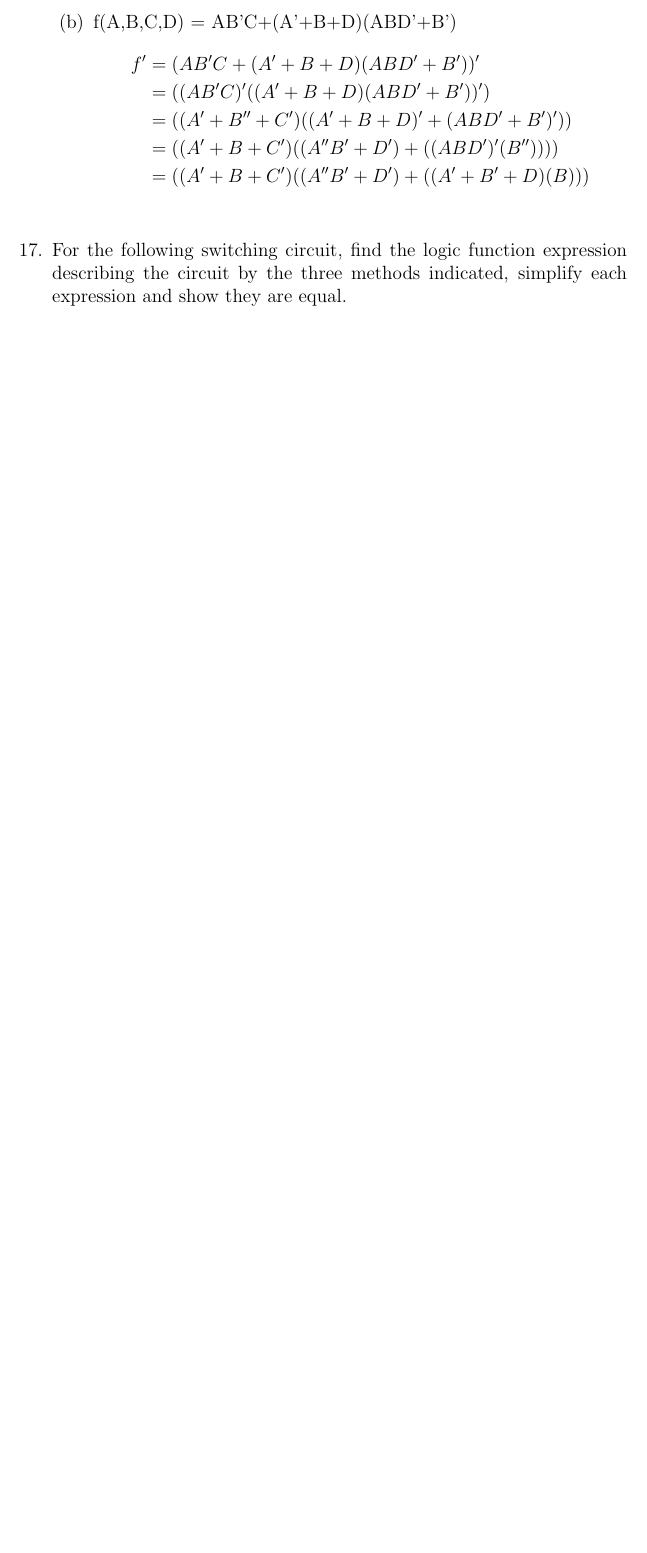
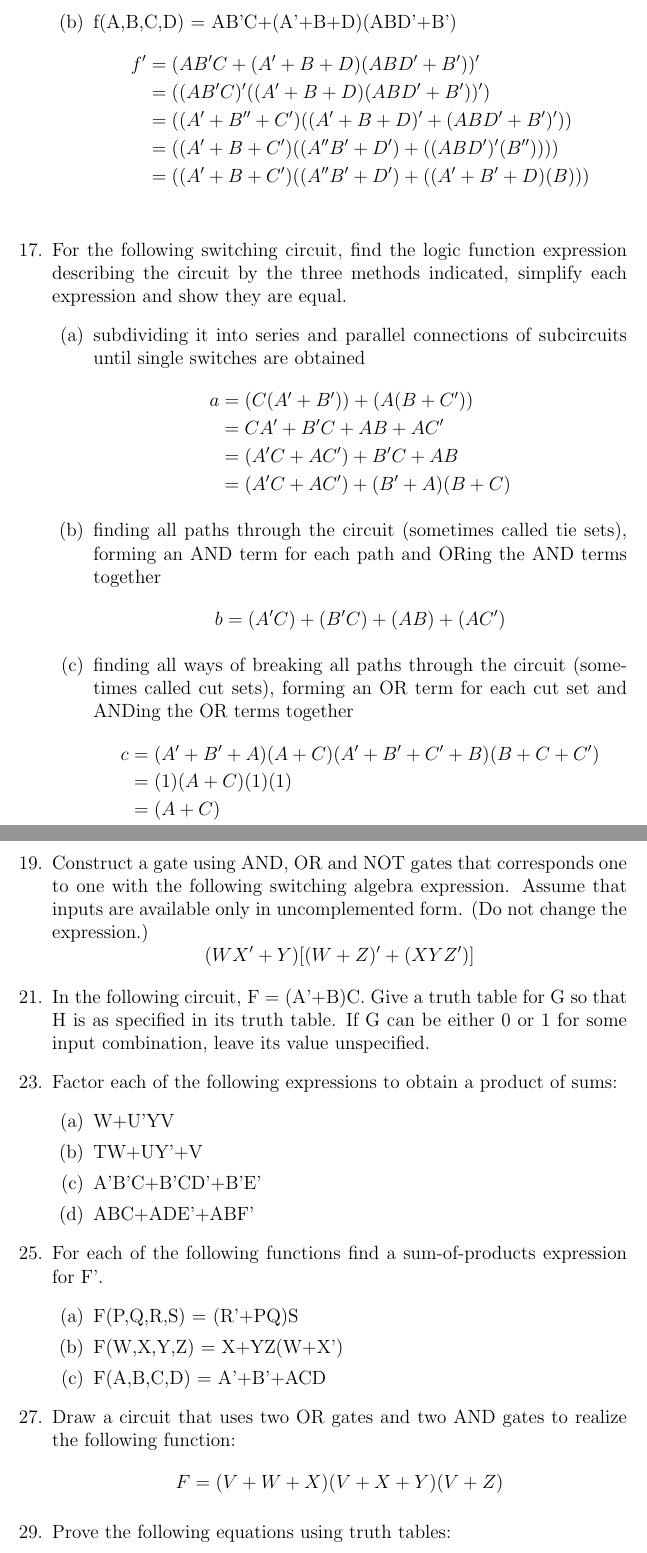
Before and after one commit to rjxrafa/CS006, a LaTeX problem sheet (HW2/HW2.tex): part of page 6 of 6 before the commit and two parts of pages 6 and 7 of 7 after it, the two joined at a grey line, cut so that both start at the same text, the shorter picture padded with empty space. Compiled offline with pdfLaTeX.

Commit message:
Updates from Overleaf

```diff
--- a/HW2/HW2.tex
+++ b/HW2/HW2.tex
@@ -156,3 +156,42 @@
         \end{align*}
     \end{enumerate}
       \addtocounter{enumi}{1}\item For the following switching circuit, find the logic function expression describing the circuit by the three methods indicated, simplify each expression and show they are equal.
+      \begin{enumerate}
+          \item subdividing it into series and parallel connections of subcircuits until single switches are obtained
+          \begin{align*}
+            a &= (C(A'+B'))+(A(B+C'))\\
+            &= CA'+B'C+AB+AC'\\
+            &= (A'C + AC') + B'C + AB\\
+            &= (A'C + AC') + (B'+A)(B+C)
+          \end{align*}
+          \item finding all paths through the circuit (sometimes called tie sets), forming an AND term for each path and ORing the AND terms together
+          \begin{align*}
+            b &= (A'C)+(B'C)+(AB)+(AC')
+          \end{align*}
+          \item finding all ways of breaking all paths through the circuit (sometimes called cut sets), forming an OR term for each cut set and ANDing the OR terms together
+          \begin{align*}
+              c&=(A'+B'+A)(A+C)(A'+B'+C'+B)(B+C+C')\\
+              &= (1)(A+C)(1)(1)\\
+              &= (A+C)
+          \end{align*}
+      \end{enumerate}
+      \newpage\addtocounter{enumi}{1}\item Construct a gate using AND, OR and NOT gates that corresponds one to one with the following switching algebra expression. Assume that inputs are available only in uncomplemented form. (Do not change the expression.)
+      \[(WX'+Y)[(W+Z)'+(XYZ')]\]
+    \addtocounter{enumi}{1}\item In the following circuit, F = (A'+B)C. Give a truth table for G so that H is as specified in its truth table. If G can be either 0 or 1 for some input combination, leave its value unspecified.
+     \addtocounter{enumi}{1}\item Factor each of the following expressions to obtain a product of sums:
+     \begin{enumerate}
+         \item W+U'YV
+         \item TW+UY'+V
+         \item A'B'C+B'CD'+B'E'
+         \item ABC+ADE'+ABF'
+     \end{enumerate}
+     \addtocounter{enumi}{1}\item For each of the following functions find a sum-of-products expression for F'.
+     \begin{enumerate}
+         \item F(P,Q,R,S) = (R'+PQ)S
+         \item F(W,X,Y,Z) = X+YZ(W+X')
+         \item F(A,B,C,D) = A'+B'+ACD
+     \end{enumerate}
+     \addtocounter{enumi}{1}\item Draw a circuit that uses two OR gates and two AND gates to realize the following function:
+        \[F=(V+W+X)(V+X+Y)(V+Z)\]
+    \addtocounter{enumi}{1}\item Prove the following equations using truth tables:
+    \begin{enumerate}
```
Also changed, not shown: HW2/img/2.19.jpg (added), HW2/img/2.21.jpg (added), HW2/img/2.9.jpg (renamed from HW2/img9.jpg), HW2/HW2.tex (7 more changed lines).
